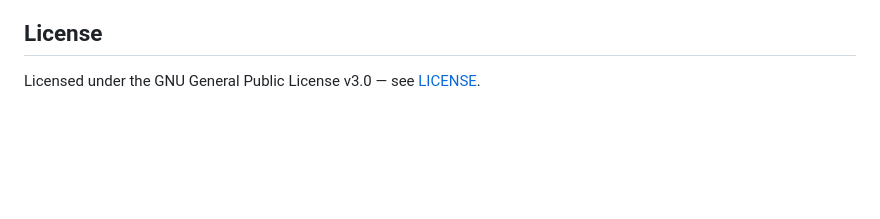
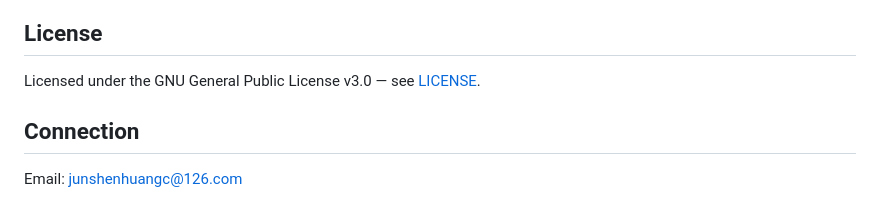
Before and after one commit to Junshenhuang-571/QuantumForge, a Markdown page: README.md, the part around the change. Drawn GitHub-style; blank space fills up the shorter version.

```diff
--- a/README.md
+++ b/README.md
@@ -176,3 +176,6 @@ cargo test
 ## License
 
 Licensed under the GNU General Public License v3.0 — see [LICENSE](LICENSE).
+
+## Connection
+Email: junshenhuangc@126.com
```
